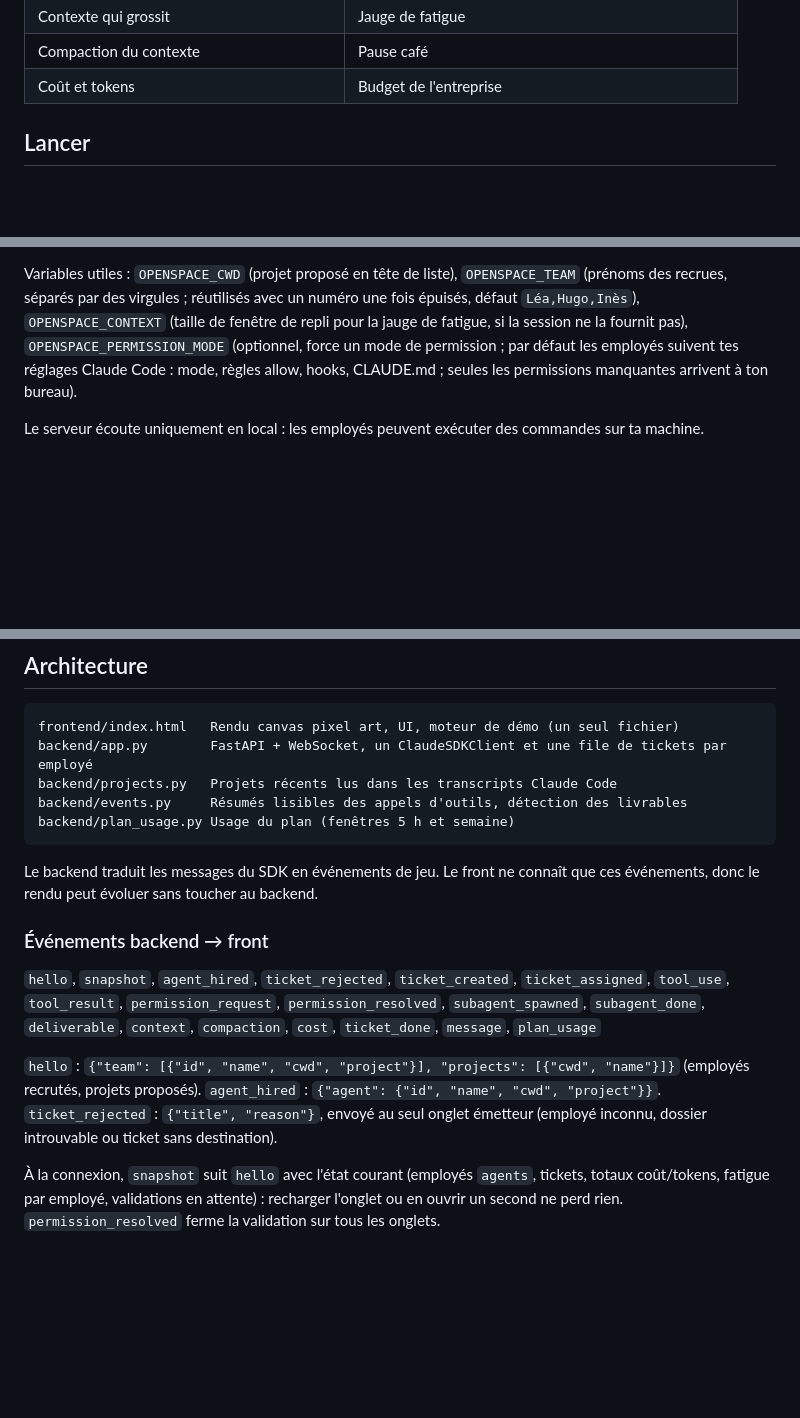
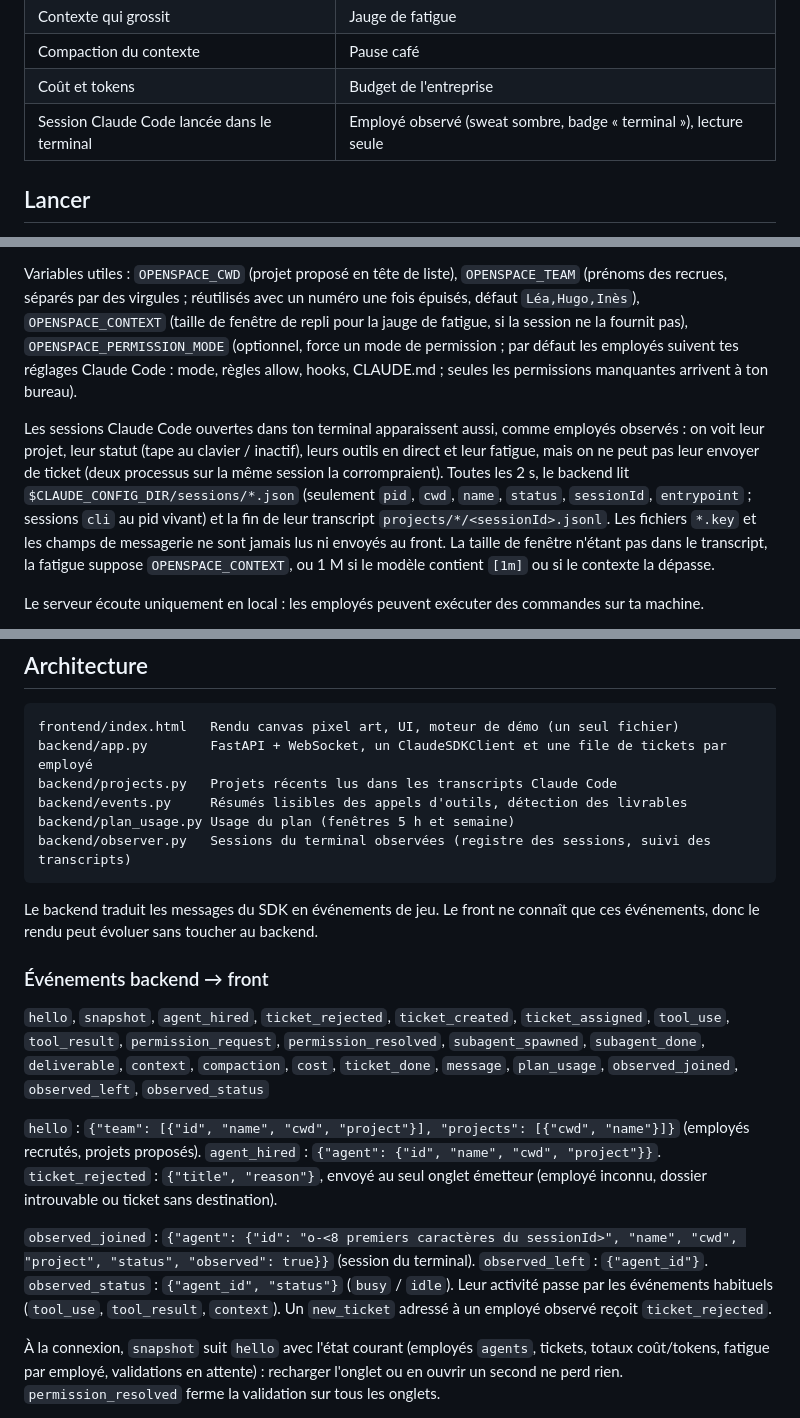
Before and after one commit to Daeloran/claude-open-space, a Markdown page: README.md, 3 parts joined by grey strips. Drawn GitHub-style; blank space fills up the shorter version.

Commit message:
docs(readme): document observed terminal sessions
Co-Authored-By: Claude Opus 5.5 (1M context) <noreply@anthropic.com>

````diff
--- a/README.md
+++ b/README.md
@@ -18,6 +18,7 @@ Une interface façon jeu de gestion pour piloter Claude Code. Chaque session Cla
 | Contexte qui grossit | Jauge de fatigue |
 | Compaction du contexte | Pause café |
 | Coût et tokens | Budget de l'entreprise |
+| Session Claude Code lancée dans le terminal | Employé observé (sweat sombre, badge « terminal »), lecture seule |
 
 ## Lancer
 
@@ -35,6 +36,8 @@ L'open space démarre vide. À chaque ticket, tu choisis sa destination : un emp
 
 Variables utiles : `OPENSPACE_CWD` (projet proposé en tête de liste), `OPENSPACE_TEAM` (prénoms des recrues, séparés par des virgules ; réutilisés avec un numéro une fois épuisés, défaut `Léa,Hugo,Inès`), `OPENSPACE_CONTEXT` (taille de fenêtre de repli pour la jauge de fatigue, si la session ne la fournit pas), `OPENSPACE_PERMISSION_MODE` (optionnel, force un mode de permission ; par défaut les employés suivent tes réglages Claude Code : mode, règles allow, hooks, CLAUDE.md ; seules les permissions manquantes arrivent à ton bureau).
 
+Les sessions Claude Code ouvertes dans ton terminal apparaissent aussi, comme employés observés : on voit leur projet, leur statut (tape au clavier / inactif), leurs outils en direct et leur fatigue, mais on ne peut pas leur envoyer de ticket (deux processus sur la même session la corrompraient). Toutes les 2 s, le backend lit `$CLAUDE_CONFIG_DIR/sessions/*.json` (seulement `pid`, `cwd`, `name`, `status`, `sessionId`, `entrypoint` ; sessions `cli` au pid vivant) et la fin de leur transcript `projects/*/<sessionId>.jsonl`. Les fichiers `*.key` et les champs de messagerie ne sont jamais lus ni envoyés au front. La taille de fenêtre n'étant pas dans le transcript, la fatigue suppose `OPENSPACE_CONTEXT`, ou 1 M si le modèle contient `[1m]` ou si le contexte la dépasse.
+
 Le serveur écoute uniquement en local : les employés peuvent exécuter des commandes sur ta machine.
 
 Le WebSocket `/ws` refuse toute connexion dont l'en-tête `Origin` n'est pas l'interface elle-même (`http://127.0.0.1:<port>`, `http://localhost:<port>` ou `http://[::1]:<port>`, même host et port que la requête) : une autre page ouverte dans ton navigateur ne peut ni créer de tickets ni valider de commandes. Derrière un proxy ou sur un autre port, ajoute les origines voulues via `OPENSPACE_ALLOWED_ORIGINS` (séparées par des virgules, ex. `OPENSPACE_ALLOWED_ORIGINS=http://localhost:3000`).
@@ -47,15 +50,18 @@ backend/app.py        FastAPI + WebSocket, un ClaudeSDKClient et une file de tic
 backend/projects.py   Projets récents lus dans les transcripts Claude Code
 backend/events.py     Résumés lisibles des appels d'outils, détection des livrables
 backend/plan_usage.py Usage du plan (fenêtres 5 h et semaine)
+backend/observer.py   Sessions du terminal observées (registre des sessions, suivi des transcripts)
 ```
 
 Le backend traduit les messages du SDK en événements de jeu. Le front ne connaît que ces événements, donc le rendu peut évoluer sans toucher au backend.
 
 ### Événements backend → front
 
-`hello`, `snapshot`, `agent_hired`, `ticket_rejected`, `ticket_created`, `ticket_assigned`, `tool_use`, `tool_result`, `permission_request`, `permission_resolved`, `subagent_spawned`, `subagent_done`, `deliverable`, `context`, `compaction`, `cost`, `ticket_done`, `message`, `plan_usage`
+`hello`, `snapshot`, `agent_hired`, `ticket_rejected`, `ticket_created`, `ticket_assigned`, `tool_use`, `tool_result`, `permission_request`, `permission_resolved`, `subagent_spawned`, `subagent_done`, `deliverable`, `context`, `compaction`, `cost`, `ticket_done`, `message`, `plan_usage`, `observed_joined`, `observed_left`, `observed_status`
 
 `hello` : `{"team": [{"id", "name", "cwd", "project"}], "projects": [{"cwd", "name"}]}` (employés recrutés, projets proposés). `agent_hired` : `{"agent": {"id", "name", "cwd", "project"}}`. `ticket_rejected` : `{"title", "reason"}`, envoyé au seul onglet émetteur (employé inconnu, dossier introuvable ou ticket sans destination).
+
+`observed_joined` : `{"agent": {"id": "o-<8 premiers caractères du sessionId>", "name", "cwd", "project", "status", "observed": true}}` (session du terminal). `observed_left` : `{"agent_id"}`. `observed_status` : `{"agent_id", "status"}` (`busy` / `idle`). Leur activité passe par les événements habituels (`tool_use`, `tool_result`, `context`). Un `new_ticket` adressé à un employé observé reçoit `ticket_rejected`.
 
 À la connexion, `snapshot` suit `hello` avec l'état courant (employés `agents`, tickets, totaux coût/tokens, fatigue par employé, validations en attente) : recharger l'onglet ou en ouvrir un second ne perd rien. `permission_resolved` ferme la validation sur tous les onglets.
 
````
